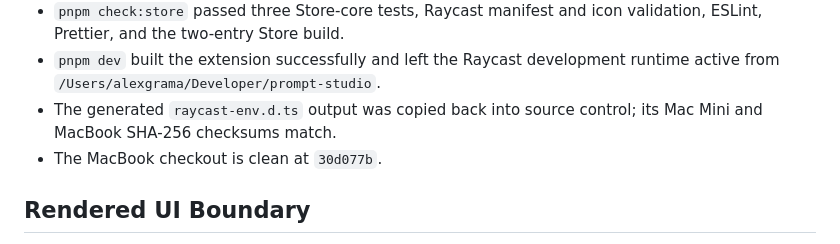
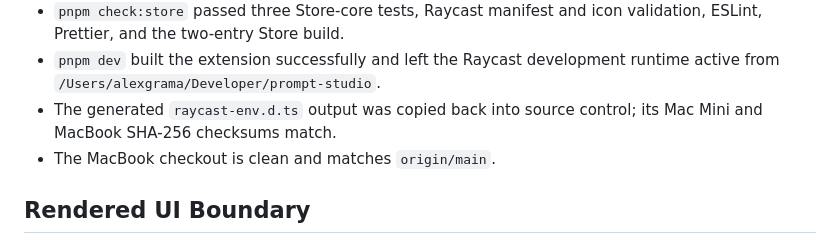
Before and after one commit to alexgrama-dev/Prompt-Studio, a Markdown page: docs/verification/2026-07-30-simplify-raycast-navigation.md, the part around the change. GitHub-like rendering.

Commit message:
docs: remove stale verification commit

```diff
--- a/docs/verification/2026-07-30-simplify-raycast-navigation.md
+++ b/docs/verification/2026-07-30-simplify-raycast-navigation.md
@@ -43,7 +43,7 @@ Date: 2026-07-30
   runtime active from `/Users/alexgrama/Developer/prompt-studio`.
 - The generated `raycast-env.d.ts` output was copied back into source control;
   its Mac Mini and MacBook SHA-256 checksums match.
-- The MacBook checkout is clean at `30d077b`.
+- The MacBook checkout is clean and matches `origin/main`.
 
 ## Rendered UI Boundary
 
```
